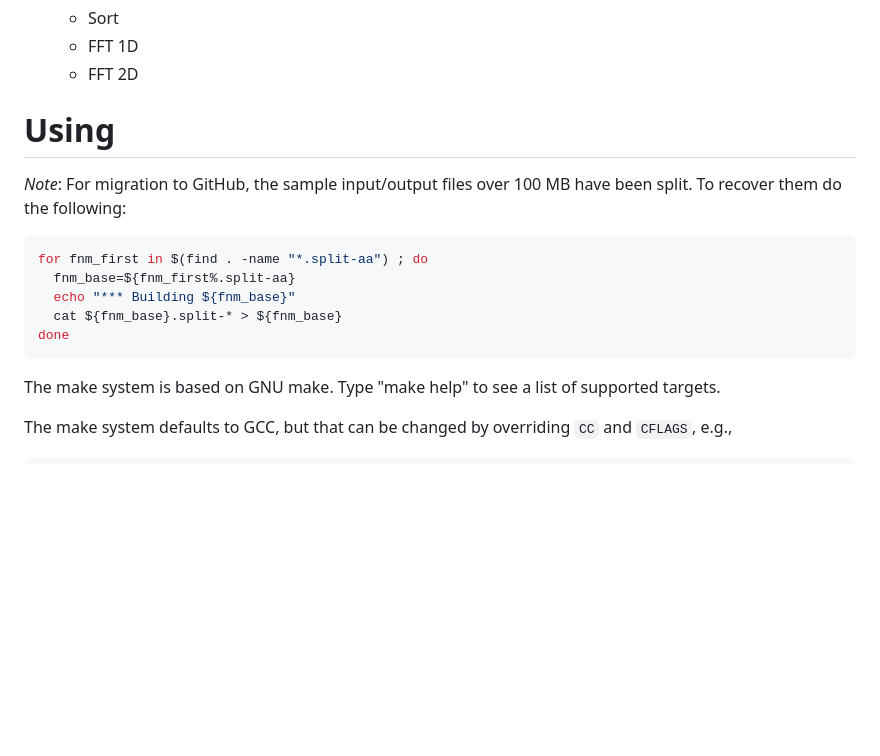
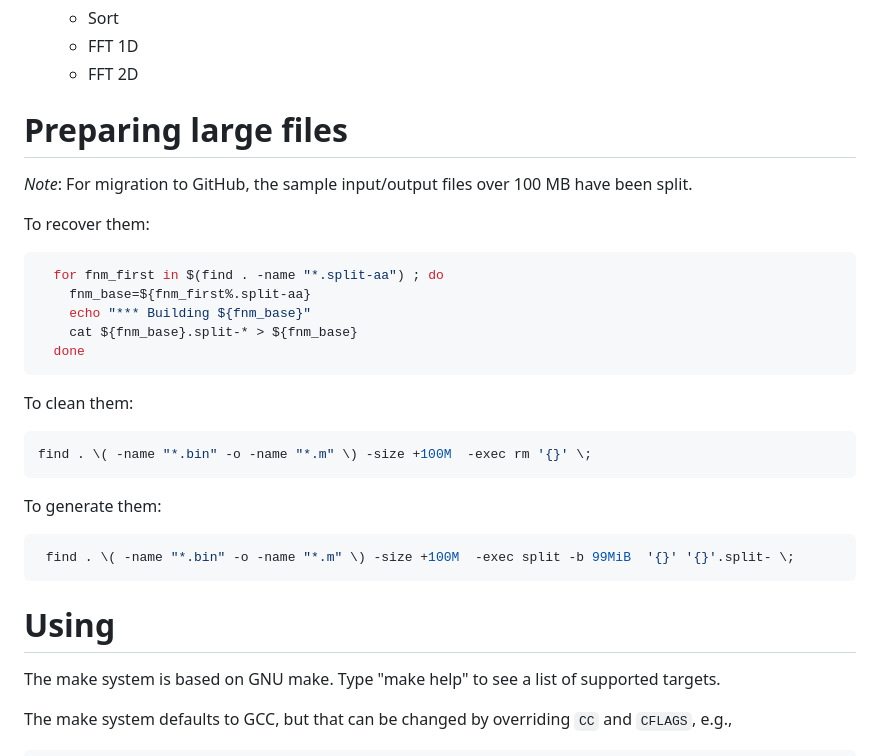
Before and after one commit to pnnl/perfect, a Markdown page: README.md, the part around the change. Drawn GitHub-style; blank space fills up the shorter version.

Commit message:
'update'
Former-commit-id: af70ad543e844b09fa3c4032d969a2096a1d79f2

````diff
--- a/README.md
+++ b/README.md
@@ -91,17 +91,34 @@ select cases there are CUDA variants.
   - FFT 2D
 
 
-Using
+Preparing large files
 =============================================================================
 
-*Note*: For migration to GitHub, the sample input/output files over 100 MB have been split. To recover them do the following:
-  ```sh
+*Note*: For migration to GitHub, the sample input/output files over 100 MB have been split.
+
+To recover them:
+```sh
   for fnm_first in $(find . -name "*.split-aa") ; do
     fnm_base=${fnm_first%.split-aa}
     echo "*** Building ${fnm_base}"
     cat ${fnm_base}.split-* > ${fnm_base}
   done
   ```
+
+To clean them:
+  ```sh
+  find . \( -name "*.bin" -o -name "*.m" \) -size +100M  -exec rm '{}' \;
+  ```
+
+To generate them:
+  ```sh
+   find . \( -name "*.bin" -o -name "*.m" \) -size +100M  -exec split -b 99MiB  '{}' '{}'.split- \;
+  ```
+
+
+Using
+=============================================================================
+
 
 The make system is based on GNU make.  Type "make help" to see a list of
 supported targets.
````
